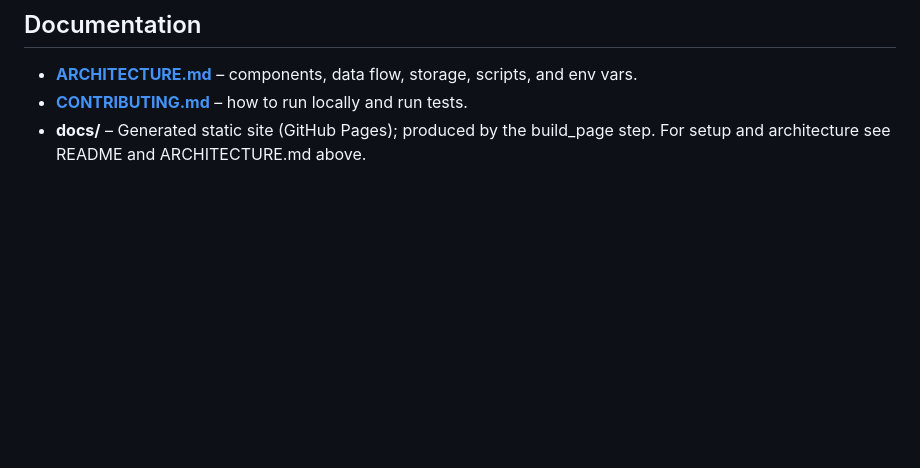
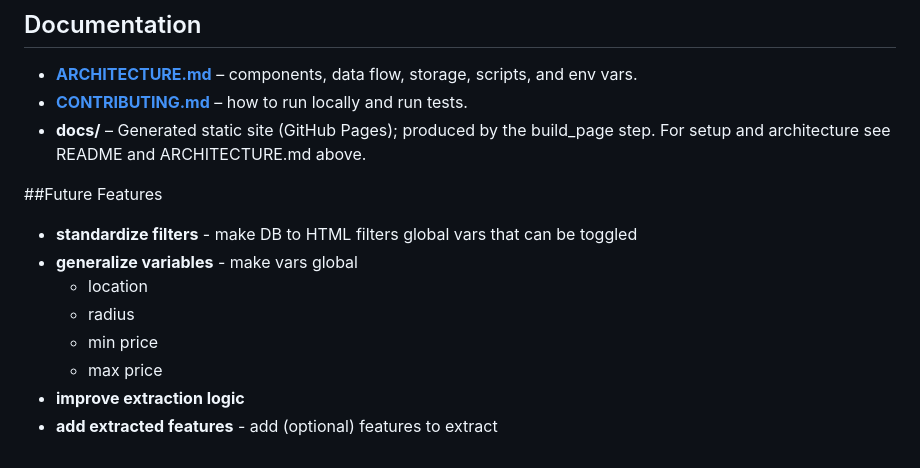
Before and after one commit to pmprobst/ApartmentListingScraper, a Markdown page: README.md, the part around the change. Rendered like a GitHub page; blank space fills up the shorter version.

Commit message:
Add future features section to README.md outlining planned enhancements including standardizing filters, generalizing variables, improving extraction logic, and adding extracted features.

```diff
--- a/README.md
+++ b/README.md
@@ -78,3 +78,13 @@ Enable the site under **Settings → Pages**: set **Source** to branch `main` an
 - **[ARCHITECTURE.md](ARCHITECTURE.md)** – components, data flow, storage, scripts, and env vars.
 - **[CONTRIBUTING.md](CONTRIBUTING.md)** – how to run locally and run tests.
 - **docs/** – Generated static site (GitHub Pages); produced by the build_page step. For setup and architecture see README and ARCHITECTURE.md above.
+
+##Future Features
+- **standardize filters** - make DB to HTML filters global vars that can be toggled
+- **generalize variables** - make vars global
+  - location
+  - radius
+  - min price
+  - max price
+- **improve extraction logic**
+- **add extracted features** - add (optional) features to extract
```
